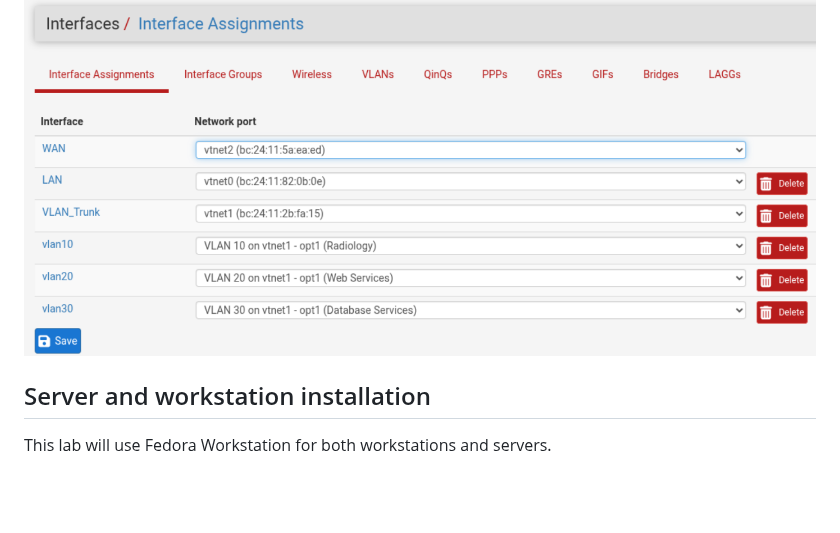
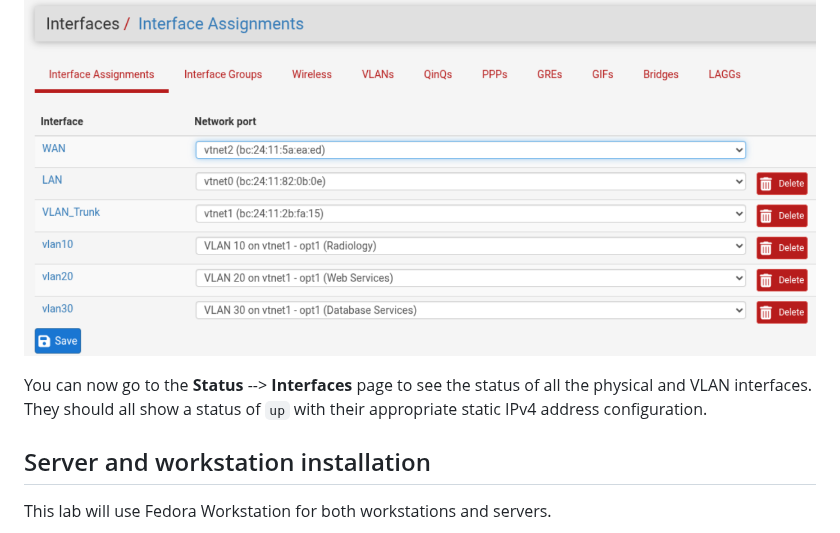
Before and after one commit to seanmerrow/cyberlab, a Markdown page: README.md, the part around the change. Rendered like a GitHub page; blank space fills up the shorter version.

Commit message:
Update README with interface status instructions
Added instructions for checking interface status in the README.

```diff
--- a/README.md
+++ b/README.md
@@ -152,6 +152,8 @@ Create VLAN interfaces and add IP configuration.
 
 ![VLAN Interfaces](assets/images/vlanint.png)
 
+You can now go to the **Status** --> **Interfaces** page to see the status of all the physical and VLAN interfaces. They should all show a status of `up` with their appropriate static IPv4 address configuration.
+
 ## Server and workstation installation
 This lab will use Fedora Workstation for both workstations and servers.
 
```
